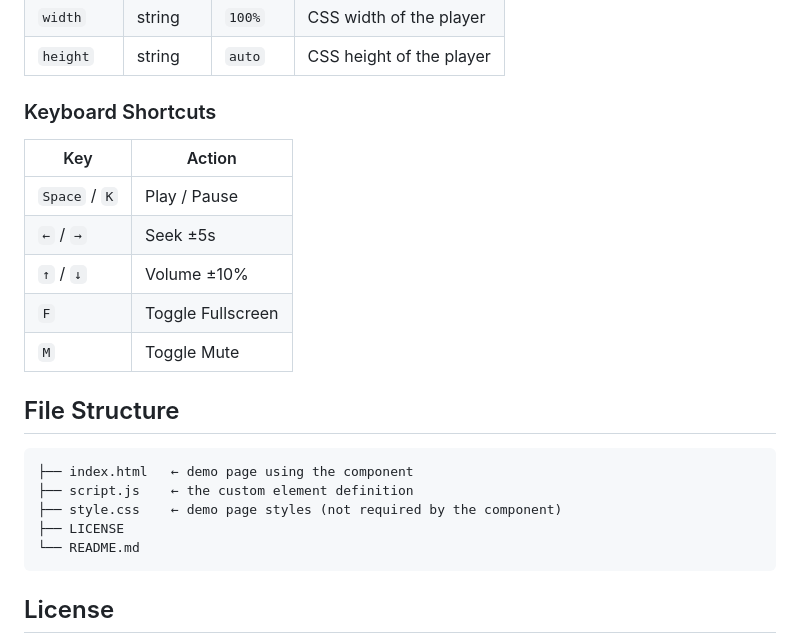
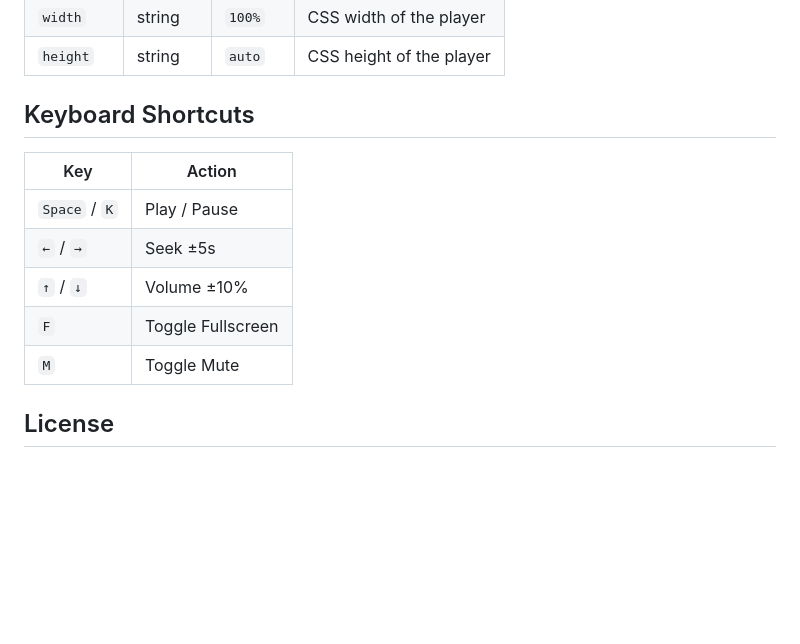
Before and after one commit to yashrajbharti/minimal-video-player, a Markdown page: README.md, the part around the change printed below. GitHub-like rendering; blank space fills up the shorter version.

````diff
--- a/README.md
+++ b/README.md
@@ -56,7 +63,7 @@ No frameworks. No build tools. No external icon fonts. Just one `<script>` tag.
 | `width`    | string  | `100%`  | CSS width of the player  |
 | `height`   | string  | `auto`  | CSS height of the player |
 
-### Keyboard Shortcuts
+## Keyboard Shortcuts
 
 | Key          | Action          |
 | ------------ | --------------- |
@@ -66,16 +73,6 @@ No frameworks. No build tools. No external icon fonts. Just one `<script>` tag.
 | `F`          | Toggle Fullscreen|
 | `M`          | Toggle Mute     |
 
-## File Structure
-
-```
-├── index.html   ← demo page using the component
-├── script.js    ← the custom element definition
-├── style.css    ← demo page styles (not required by the component)
-├── LICENSE
-└── README.md
-```
-
 ## License
 
 [MIT](LICENSE)
````
Also changed, not shown: other parts of README.md (+30 -23 lines), Minimal Video Player.png (added).
